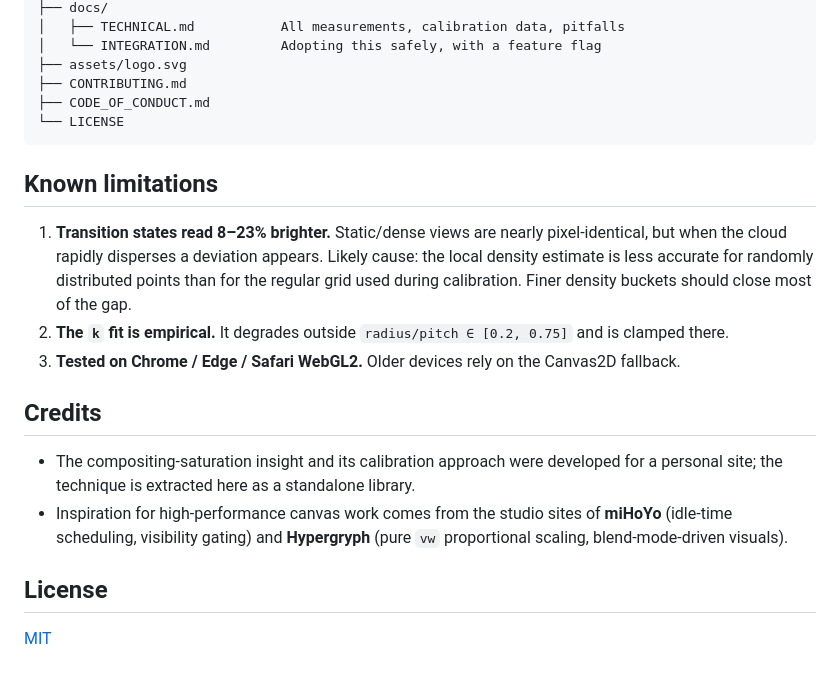
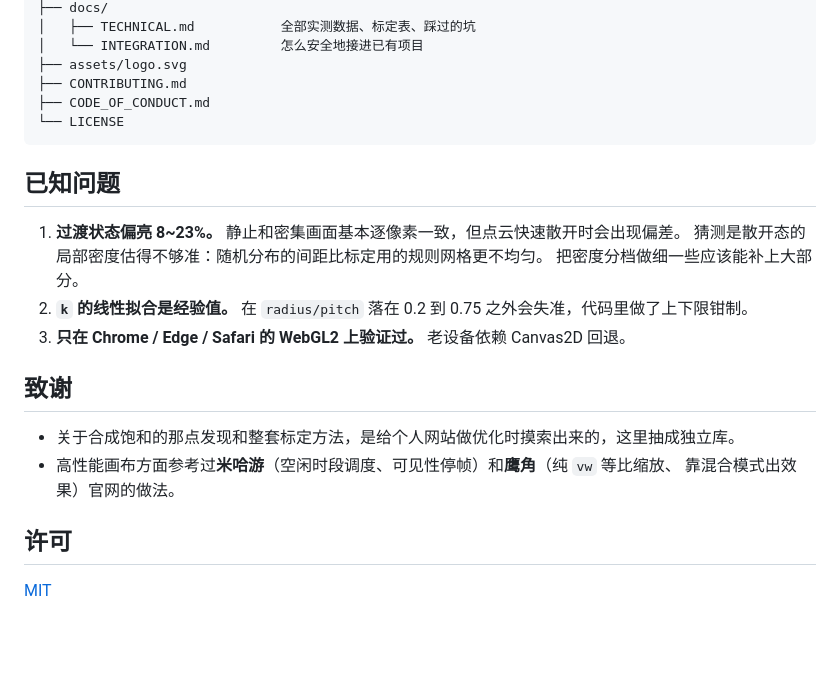
Before and after one commit to xiaozhi-6/webgl-particles, a Markdown page: README.md, the part around one of its changes. Rendered like a GitHub page; blank space fills up the shorter version.

````diff
--- a/README.md
+++ b/README.md
@@ -185,30 +181,26 @@ webgl-particles/
 ├── docs/
-│   ├── TECHNICAL.md           All measurements, calibration data, pitfalls
-│   └── INTEGRATION.md         Adopting this safely, with a feature flag
+│   ├── TECHNICAL.md           全部实测数据、标定表、踩过的坑
+│   └── INTEGRATION.md         怎么安全地接进已有项目
 ├── assets/logo.svg
 ├── CONTRIBUTING.md
 ├── CODE_OF_CONDUCT.md
 └── LICENSE
 ```
 
-## Known limitations
+## 已知问题
 
-1. **Transition states read 8–23% brighter.** Static/dense views are nearly pixel-identical, but
-   when the cloud rapidly disperses a deviation appears. Likely cause: the local density estimate
-   is less accurate for randomly distributed points than for the regular grid used during
-   calibration. Finer density buckets should close most of the gap.
-2. **The `k` fit is empirical.** It degrades outside `radius/pitch ∈ [0.2, 0.75]` and is clamped
-   there.
-3. **Tested on Chrome / Edge / Safari WebGL2.** Older devices rely on the Canvas2D fallback.
+1. **过渡状态偏亮 8~23%。** 静止和密集画面基本逐像素一致，但点云快速散开时会出现偏差。
+   猜测是散开态的局部密度估得不够准：随机分布的间距比标定用的规则网格更不均匀。
+   把密度分档做细一些应该能补上大部分。
+2. **`k` 的线性拟合是经验值。** 在 `radius/pitch` 落在 0.2 到 0.75 之外会失准，代码里做了上下限钳制。
+3. **只在 Chrome / Edge / Safari 的 WebGL2 上验证过。** 老设备依赖 Canvas2D 回退。
 
-## Credits
+## 致谢
 
-- The compositing-saturation insight and its calibration approach were developed for a personal
-  site; the technique is extracted here as a standalone library.
-- Inspiration for high-performance canvas work comes from the studio sites of
-  **miHoYo** (idle-time scheduling, visibility gating) and **Hypergryph**
-  (pure `vw` proportional scaling, blend-mode-driven visuals).
+- 关于合成饱和的那点发现和整套标定方法，是给个人网站做优化时摸索出来的，这里抽成独立库。
+- 高性能画布方面参考过**米哈游**（空闲时段调度、可见性停帧）和**鹰角**（纯 `vw` 等比缩放、
+  靠混合模式出效果）官网的做法。
 
-## License
+## 许可
 
 [MIT](LICENSE)
````
Also changed, not shown: other parts of README.md (+78 -82 lines).
